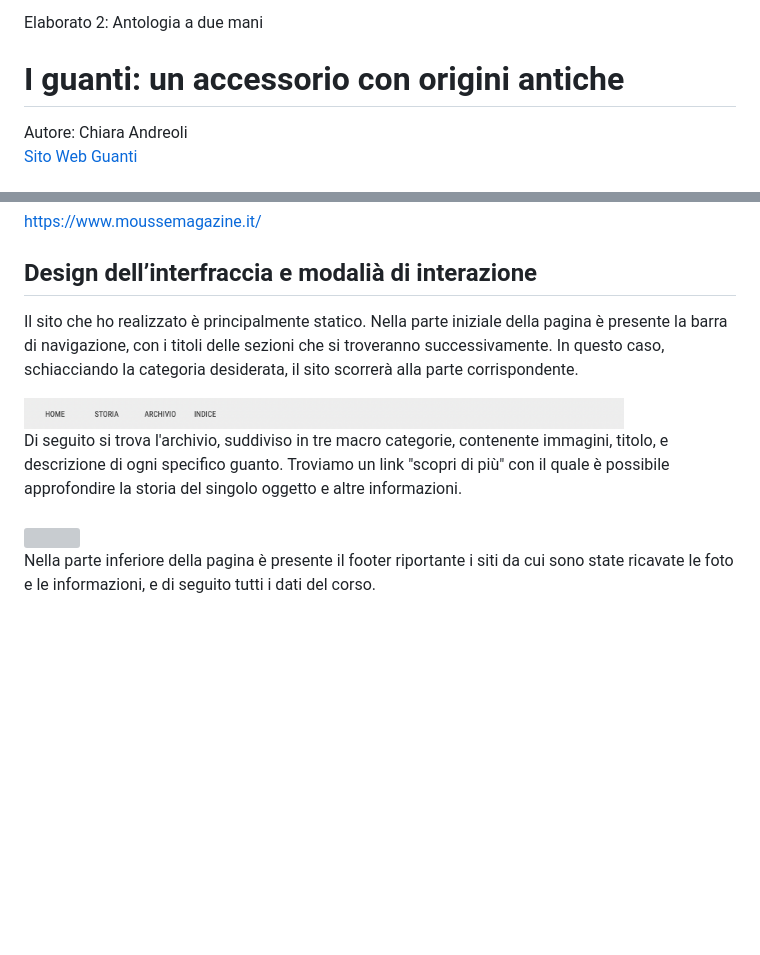
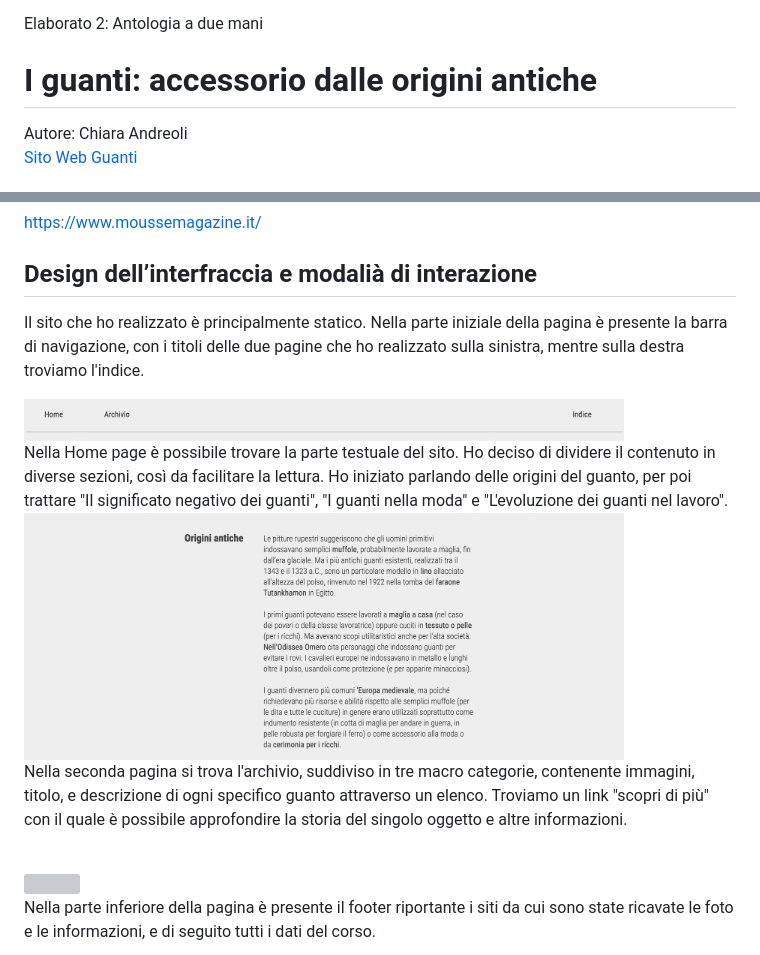
Before and after one commit to AndreoliChiara/pagina_guanti, a Markdown page: 0_README_guanti/README.md, 2 parts joined by grey strips. Drawn GitHub-style; pictures changed too: 0_README_guanti/doc/home.png (added), 0_README_guanti/doc/nav.png; blank space fills up the shorter version; grey boxes are pictures that could not be loaded.

Commit message:
modifiche al sito per esame

```diff
--- a/0_README_guanti/README.md
+++ b/0_README_guanti/README.md
@@ -4,7 +4,7 @@ Docenti: A. Gysin, G. Profeta
 
 Elaborato 2: Antologia a due mani
 
-# I guanti: un accessorio con origini antiche
+# I guanti: accessorio dalle origini antiche
 Autore: Chiara Andreoli
 [Sito Web Guanti](https://andreolichiara.github.io/pagina_guanti/)
 
@@ -21,12 +21,20 @@ https://www.moussemagazine.it/
 
 
 ## Design dell’interfraccia e modalià di interazione
-Il sito che ho realizzato è principalmente statico. Nella parte iniziale della pagina è presente la barra di navigazione, con i titoli delle sezioni che si troveranno successivamente. In questo caso, schiacciando la categoria desiderata, il sito scorrerà alla parte corrispondente.  <br>
+Il sito che ho realizzato è principalmente statico. Nella parte iniziale della pagina è presente la barra di navigazione, con i titoli delle due pagine che ho realizzato sulla sinistra, mentre sulla destra troviamo l'indice.
+<br>
 
 <img src="doc/nav.png" width="600">
 
 <br>
- Di seguito si trova l'archivio, suddiviso in tre macro categorie, contenente immagini, titolo, e descrizione di ogni specifico guanto. Troviamo un link "scopri di più" con il quale è possibile approfondire la storia del singolo oggetto e altre informazioni. <br>
+Nella Home page è possibile trovare la parte testuale del sito. Ho deciso di dividere il contenuto in diverse sezioni, così da facilitare la lettura.
+Ho iniziato parlando delle origini del guanto, per poi trattare "Il significato negativo dei guanti", "I guanti nella moda" e "L'evoluzione dei guanti nel lavoro".
+<br>
+
+<img src="doc/home.png" width="600">
+
+
+Nella seconda pagina si trova l'archivio, suddiviso in tre macro categorie, contenente immagini, titolo, e descrizione di ogni specifico guanto attraverso un elenco. Troviamo un link "scopri di più" con il quale è possibile approfondire la storia del singolo oggetto e altre informazioni. <br>
 <br>
 
 <img src="doc/archivio.png" width="600">
```
Also changed, not shown: 4 other files.
